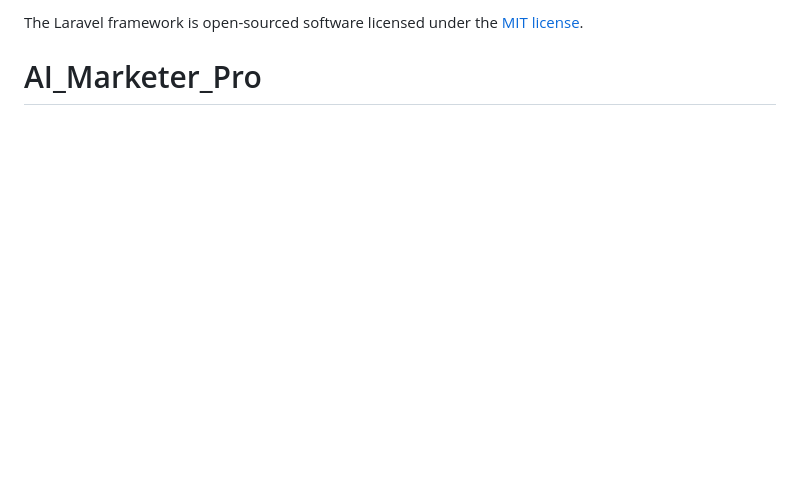
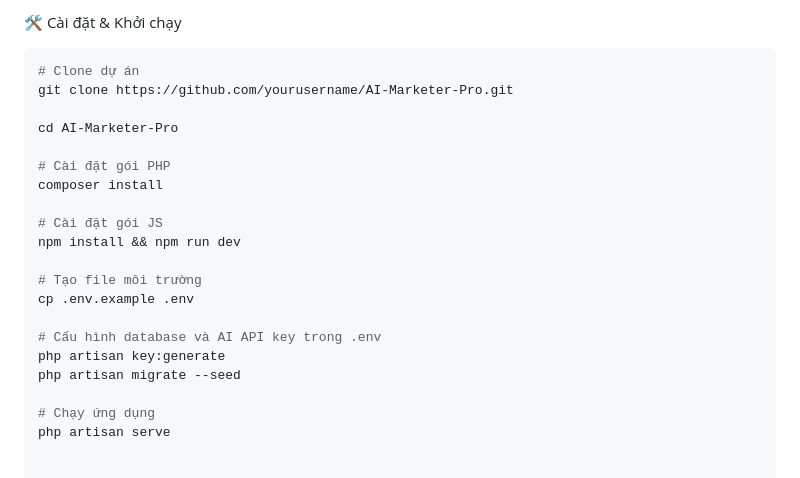
Before and after one commit to ducthawg308/AI_Marketer_Pro, a Markdown page: README.md, the part around one of its changes. Drawn GitHub-style; blank space fills up the shorter version.

````diff
--- a/README.md
+++ b/README.md
@@ -60,3 +94,24 @@ If you discover a security vulnerability within Laravel, please send an e-mail t
 
-The Laravel framework is open-sourced software licensed under the [MIT license](https://opensource.org/licenses/MIT).
-# AI_Marketer_Pro
+🛠️ Cài đặt & Khởi chạy
+
+```bash
+# Clone dự án
+git clone https://github.com/yourusername/AI-Marketer-Pro.git
+
+cd AI-Marketer-Pro
+
+# Cài đặt gói PHP
+composer install
+
+# Cài đặt gói JS
+npm install && npm run dev
+
+# Tạo file môi trường
+cp .env.example .env
+
+# Cấu hình database và AI API key trong .env
+php artisan key:generate
+php artisan migrate --seed
+
+# Chạy ứng dụng
+php artisan serve
````
Also changed, not shown: other parts of README.md (+71 -37 lines).
